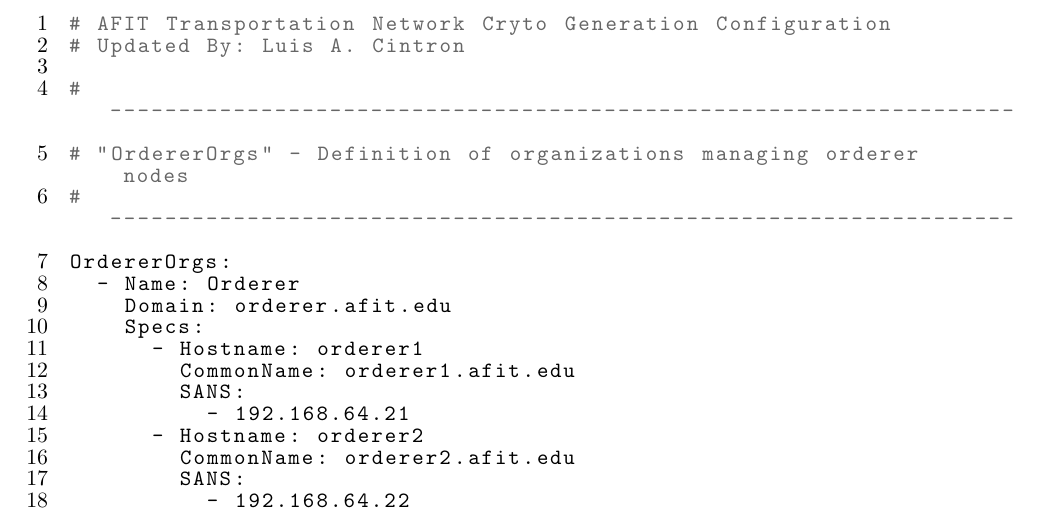
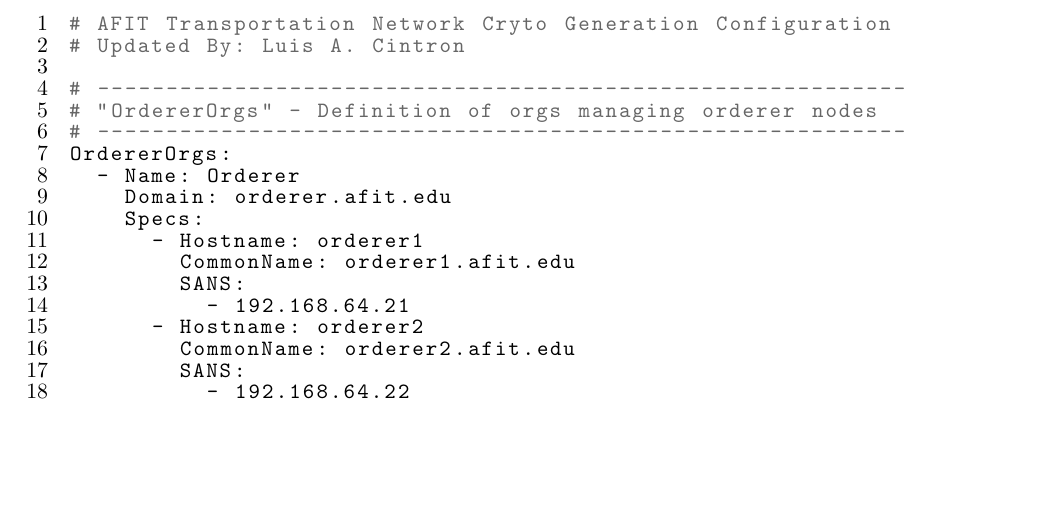
Before and after one commit to lcintron/AFITThesisTemplate, a LaTeX thesis (main.tex, which reads 2_main/appendix/configuration.tex, 7_styles/afitThesis.sty): part of page 26 of 29, cut so that both start at the same text, the shorter picture padded with empty space. Compiled offline with pdfLaTeX; a LaTeX package or settings file that is missing is left out.

Commit message:
replaced lscape with pdflscape package to render landscape pages in landscape format on pdf - no need to twist necks or rotate :) .

```diff
--- a/2_main/appendix/configuration.tex
+++ b/2_main/appendix/configuration.tex
@@ -2,9 +2,9 @@
 # AFIT Transportation Network Cryto Generation Configuration
 # Updated By: Luis A. Cintron
 
-# ------------------------------------------------------------------
-# "OrdererOrgs" - Definition of organizations managing orderer nodes
-# ------------------------------------------------------------------
+# -----------------------------------------------------------
+# "OrdererOrgs" - Definition of orgs managing orderer nodes
+# -----------------------------------------------------------
 OrdererOrgs:
   - Name: Orderer
     Domain: orderer.afit.edu
--- a/7_styles/afitThesis.sty
+++ b/7_styles/afitThesis.sty
@@ -53,7 +53,7 @@
 \usepackage{algorithm}
 \usepackage[table]{xcolor}
 \usepackage{longtable}
-\usepackage{lscape}
+\usepackage{pdflscape}
 \usepackage{subfig}
 \usepackage{multirow}
 
```
